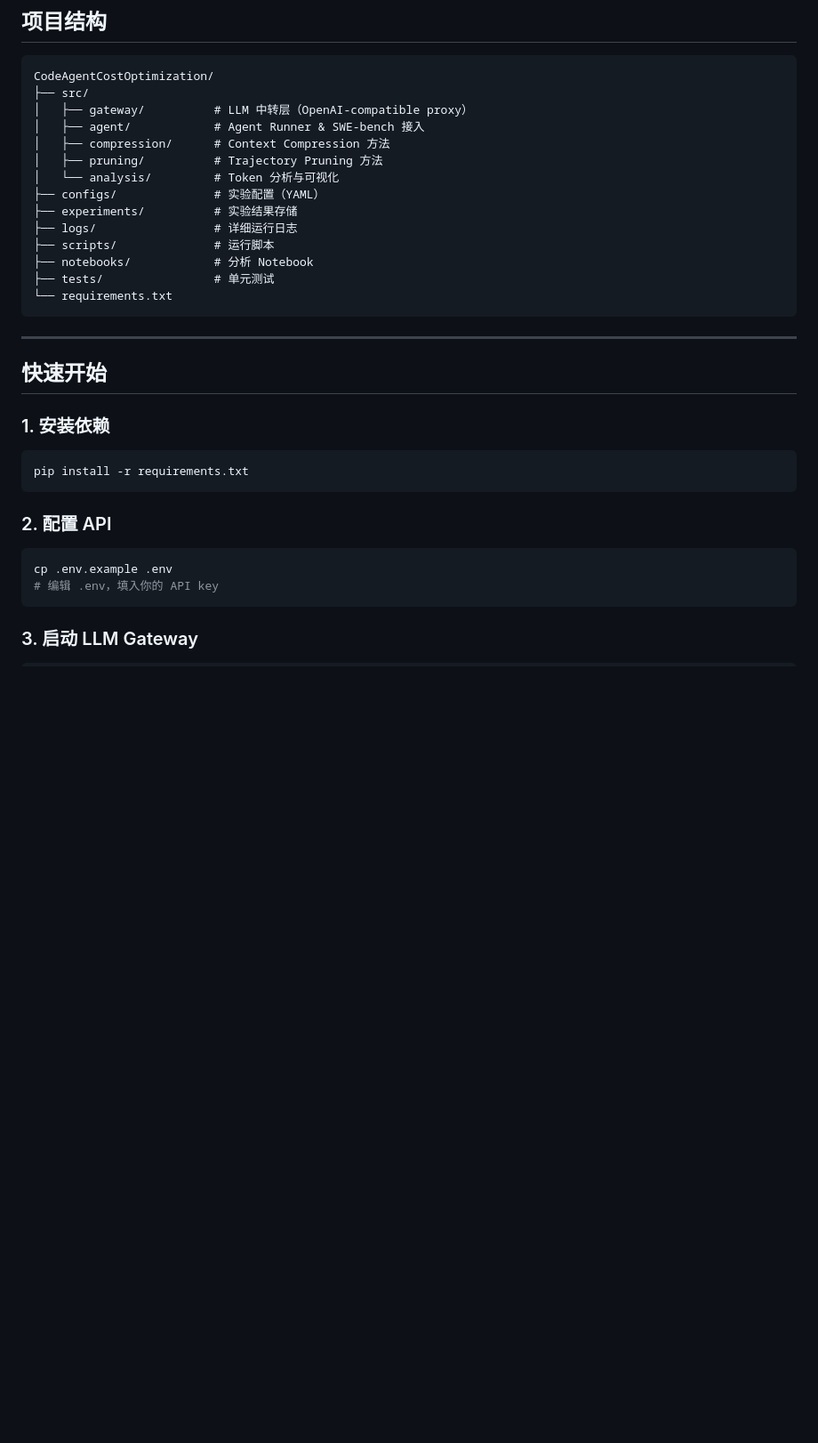
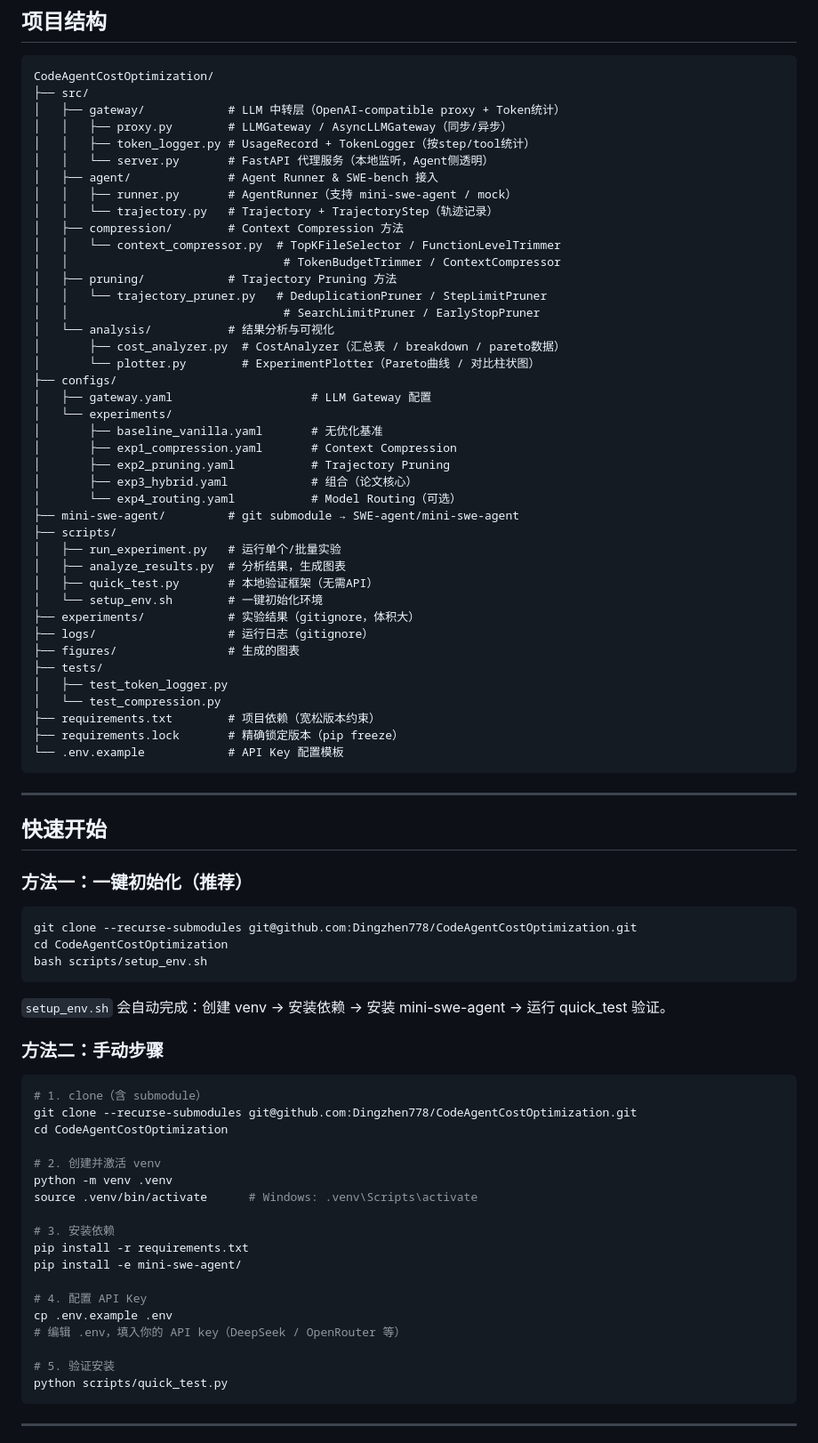
Before and after one commit to Dingzhen778/CodeAgentCostOptimization, a Markdown page: README.md, the part around one of its changes. Shown at 89% size. Rendered like a GitHub page; blank space fills up the shorter version.

````diff
--- a/README.md
+++ b/README.md
@@ -50,36 +50,83 @@ LLM Gateway（中转层，廉价 API 接入）
 ```
 CodeAgentCostOptimization/
 ├── src/
-│   ├── gateway/          # LLM 中转层（OpenAI-compatible proxy）
-│   ├── agent/            # Agent Runner & SWE-bench 接入
-│   ├── compression/      # Context Compression 方法
-│   ├── pruning/          # Trajectory Pruning 方法
-│   └── analysis/         # Token 分析与可视化
-├── configs/              # 实验配置（YAML）
-├── experiments/          # 实验结果存储
-├── logs/                 # 详细运行日志
-├── scripts/              # 运行脚本
-├── notebooks/            # 分析 Notebook
-├── tests/                # 单元测试
-└── requirements.txt
+│   ├── gateway/            # LLM 中转层（OpenAI-compatible proxy + Token统计）
+│   │   ├── proxy.py        # LLMGateway / AsyncLLMGateway（同步/异步）
+│   │   ├── token_logger.py # UsageRecord + TokenLogger（按step/tool统计）
+│   │   └── server.py       # FastAPI 代理服务（本地监听，Agent侧透明）
+│   ├── agent/              # Agent Runner & SWE-bench 接入
+│   │   ├── runner.py       # AgentRunner（支持 mini-swe-agent / mock）
+│   │   └── trajectory.py   # Trajectory + TrajectoryStep（轨迹记录）
+│   ├── compression/        # Context Compression 方法
+│   │   └── context_compressor.py  # TopKFileSelector / FunctionLevelTrimmer
+│   │                               # TokenBudgetTrimmer / ContextCompressor
+│   ├── pruning/            # Trajectory Pruning 方法
+│   │   └── trajectory_pruner.py   # DeduplicationPruner / StepLimitPruner
+│   │                               # SearchLimitPruner / EarlyStopPruner
+│   └── analysis/           # 结果分析与可视化
+│       ├── cost_analyzer.py  # CostAnalyzer（汇总表 / breakdown / pareto数据）
+│       └── plotter.py        # ExperimentPlotter（Pareto曲线 / 对比柱状图）
+├── configs/
+│   ├── gateway.yaml                    # LLM Gateway 配置
+│   └── experiments/
+│       ├── baseline_vanilla.yaml       # 无优化基准
+│       ├── exp1_compression.yaml       # Context Compression
+│       ├── exp2_pruning.yaml           # Trajectory Pruning
+│       ├── exp3_hybrid.yaml            # 组合（论文核心）
+│       └── exp4_routing.yaml           # Model Routing（可选）
+├── mini-swe-agent/         # git submodule → SWE-agent/mini-swe-agent
+├── scripts/
+│   ├── run_experiment.py   # 运行单个/批量实验
+│   ├── analyze_results.py  # 分析结果，生成图表
+│   ├── quick_test.py       # 本地验证框架（无需API）
+│   └── setup_env.sh        # 一键初始化环境
+├── experiments/            # 实验结果（gitignore，体积大）
+├── logs/                   # 运行日志（gitignore）
+├── figures/                # 生成的图表
+├── tests/
+│   ├── test_token_logger.py
+│   └── test_compression.py
+├── requirements.txt        # 项目依赖（宽松版本约束）
+├── requirements.lock       # 精确锁定版本（pip freeze）
+└── .env.example            # API Key 配置模板
 ```
 
 ---
 
 ## 快速开始
 
-### 1. 安装依赖
+### 方法一：一键初始化（推荐）
 
 ```bash
-pip install -r requirements.txt
+git clone --recurse-submodules git@github.com:Dingzhen778/CodeAgentCostOptimization.git
+cd CodeAgentCostOptimization
+bash scripts/setup_env.sh
 ```
 
-### 2. 配置 API
+`setup_env.sh` 会自动完成：创建 venv → 安装依赖 → 安装 mini-swe-agent → 运行 quick_test 验证。
+
+### 方法二：手动步骤
 
 ```bash
+# 1. clone（含 submodule）
+git clone --recurse-submodules git@github.com:Dingzhen778/CodeAgentCostOptimization.git
+cd CodeAgentCostOptimization
+
+# 2. 创建并激活 venv
+python -m venv .venv
+source .venv/bin/activate      # Windows: .venv\Scripts\activate
+
+# 3. 安装依赖
+pip install -r requirements.txt
+pip install -e mini-swe-agent/
+
+# 4. 配置 API Key
 cp .env.example .env
-# 编辑 .env，填入你的 API key
+# 编辑 .env，填入你的 API key（DeepSeek / OpenRouter 等）
+
+# 5. 验证安装
+python scripts/quick_test.py
 ```
 
-### 3. 启动 LLM Gateway
+---
 
````
Also changed, not shown: other parts of README.md (+101 -31 lines).
